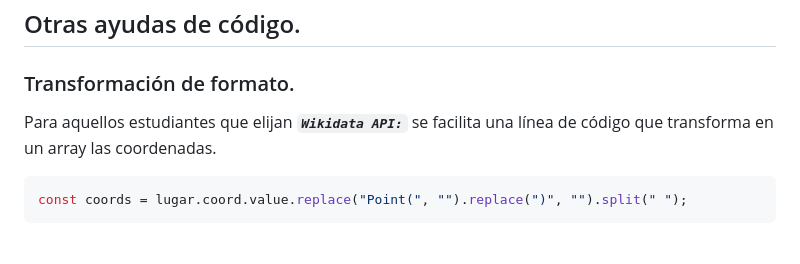
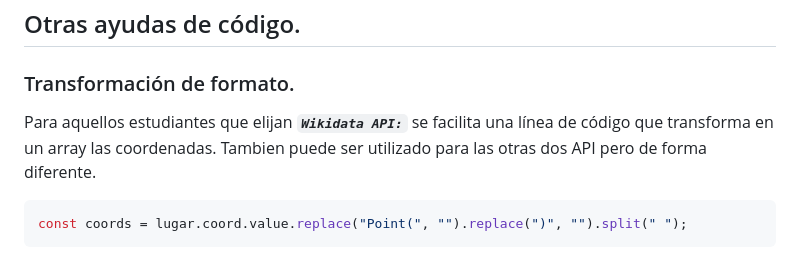
Before and after one commit to Luis0sorio/24-25-2DAW-DWEC, a Markdown page: examenes/Trimestre 2. Prueba 1/README.md, the part around the change. GitHub-like rendering.

Commit message:
Trimestre 2. Prueba 1.

````diff
--- a/examenes/Trimestre 2. Prueba 1/README.md
+++ b/examenes/Trimestre 2. Prueba 1/README.md
@@ -74,7 +74,7 @@ Código para la carga de ficheros con el DOM.
 ## Otras ayudas de código.
 
 ### Transformación de formato.
-Para aquellos estudiantes que elijan ***`Wikidata API:`*** se facilita una línea de código que transforma en un array las coordenadas.
+Para aquellos estudiantes que elijan ***`Wikidata API:`*** se facilita una línea de código que transforma en un array las coordenadas. Tambien puede ser utilizado para las otras dos API pero de forma diferente.
 
 ```javascript
 const coords = lugar.coord.value.replace("Point(", "").replace(")", "").split(" ");
````
